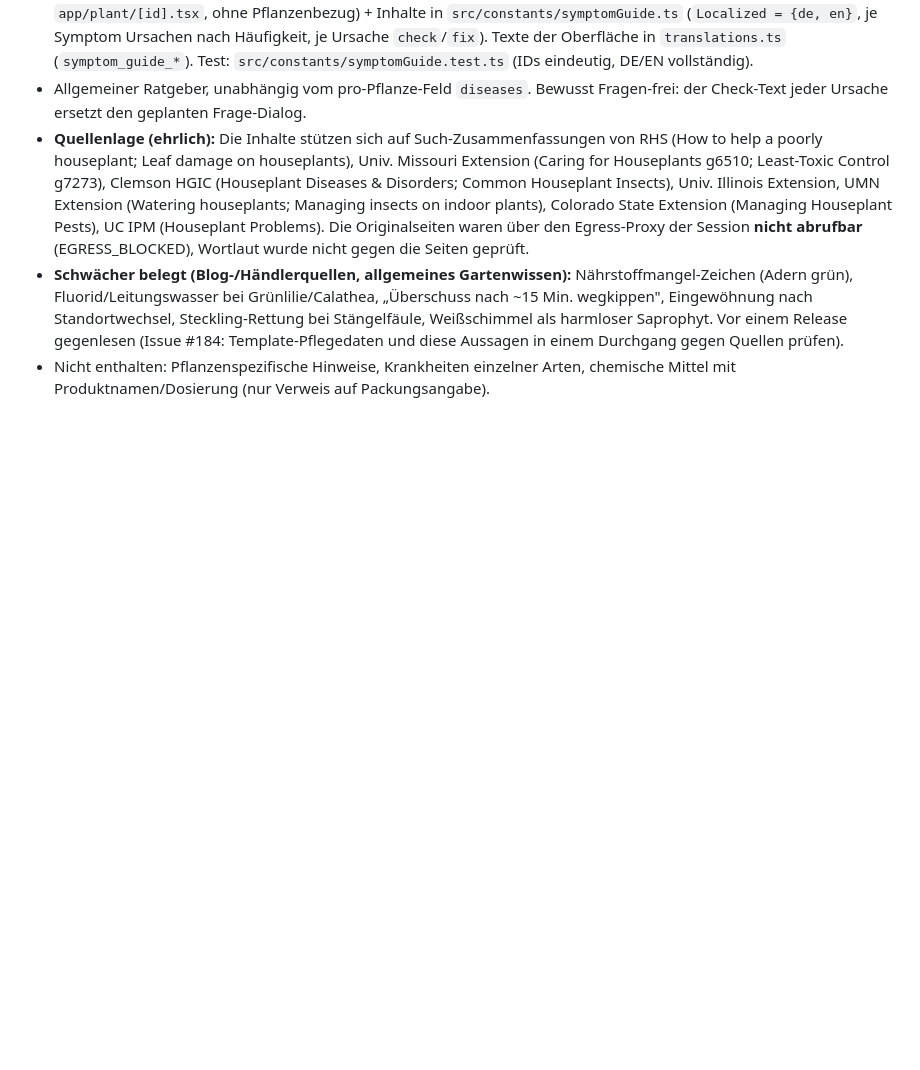
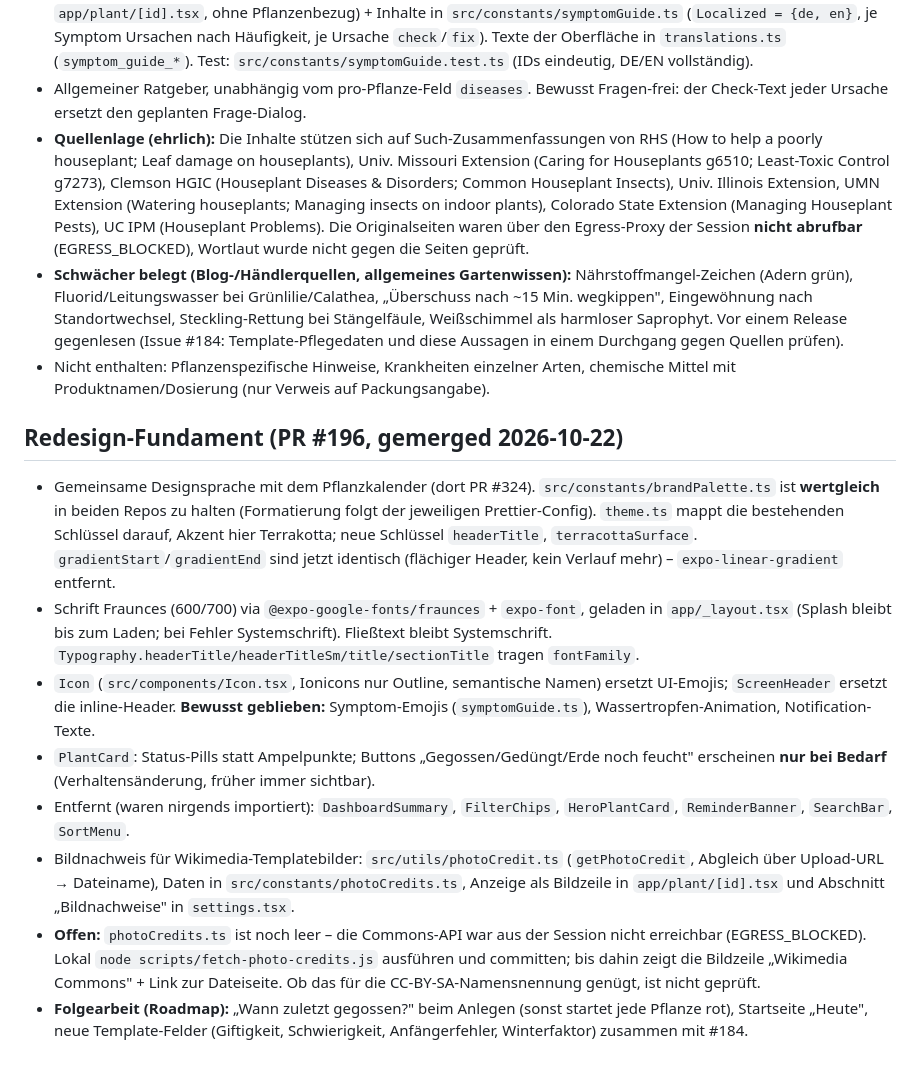
Before and after one commit to S540d/safe-my-plants, a Markdown page: .claude/memory.md, the part around the change. GitHub-like rendering; blank space fills up the shorter version.

Commit message:
docs: memory.md um Redesign-Fundament (#196) ergänzen (#198)
## Worum geht's

Projektregel: Nach jedem Merge wird `.claude/memory.md` aktualisiert.
Dieser PR hält die Änderungen aus #196 fest (Palette, Schrift,
`Icon`/`ScreenHeader`, `PlantCard`-Verhalten, entfernte Komponenten,
Bildnachweise) und die offenen Punkte, vor allem die noch leere
`photoCredits.ts`.

Nur Dokumentation, kein Code.

---
_Generated by [Claude
Code](https://claude.ai/code/session_01FTQ7Lnd6JWMctz6Y7ENyYe)_

Co-authored-by: Claude <noreply@anthropic.com>

```diff
--- a/.claude/memory.md
+++ b/.claude/memory.md
@@ -335,3 +335,15 @@ Erster Durchlauf des wiederkehrenden Code-Health-Audit-Standards (project-templa
 - **Quellenlage (ehrlich):** Die Inhalte stützen sich auf Such-Zusammenfassungen von RHS (How to help a poorly houseplant; Leaf damage on houseplants), Univ. Missouri Extension (Caring for Houseplants g6510; Least-Toxic Control g7273), Clemson HGIC (Houseplant Diseases & Disorders; Common Houseplant Insects), Univ. Illinois Extension, UMN Extension (Watering houseplants; Managing insects on indoor plants), Colorado State Extension (Managing Houseplant Pests), UC IPM (Houseplant Problems). Die Originalseiten waren über den Egress-Proxy der Session **nicht abrufbar** (EGRESS_BLOCKED), Wortlaut wurde nicht gegen die Seiten geprüft.
 - **Schwächer belegt (Blog-/Händlerquellen, allgemeines Gartenwissen):** Nährstoffmangel-Zeichen (Adern grün), Fluorid/Leitungswasser bei Grünlilie/Calathea, „Überschuss nach ~15 Min. wegkippen", Eingewöhnung nach Standortwechsel, Steckling-Rettung bei Stängelfäule, Weißschimmel als harmloser Saprophyt. Vor einem Release gegenlesen (Issue #184: Template-Pflegedaten und diese Aussagen in einem Durchgang gegen Quellen prüfen).
 - Nicht enthalten: Pflanzenspezifische Hinweise, Krankheiten einzelner Arten, chemische Mittel mit Produktnamen/Dosierung (nur Verweis auf Packungsangabe).
+
+
+## Redesign-Fundament (PR #196, gemerged 2026-10-22)
+
+- Gemeinsame Designsprache mit dem Pflanzkalender (dort PR #324). `src/constants/brandPalette.ts` ist **wertgleich** in beiden Repos zu halten (Formatierung folgt der jeweiligen Prettier-Config). `theme.ts` mappt die bestehenden Schlüssel darauf, Akzent hier Terrakotta; neue Schlüssel `headerTitle`, `terracottaSurface`. `gradientStart`/`gradientEnd` sind jetzt identisch (flächiger Header, kein Verlauf mehr) – `expo-linear-gradient` entfernt.
+- Schrift Fraunces (600/700) via `@expo-google-fonts/fraunces` + `expo-font`, geladen in `app/_layout.tsx` (Splash bleibt bis zum Laden; bei Fehler Systemschrift). Fließtext bleibt Systemschrift. `Typography.headerTitle/headerTitleSm/title/sectionTitle` tragen `fontFamily`.
+- `Icon` (`src/components/Icon.tsx`, Ionicons nur Outline, semantische Namen) ersetzt UI-Emojis; `ScreenHeader` ersetzt die inline-Header. **Bewusst geblieben:** Symptom-Emojis (`symptomGuide.ts`), Wassertropfen-Animation, Notification-Texte.
+- `PlantCard`: Status-Pills statt Ampelpunkte; Buttons „Gegossen/Gedüngt/Erde noch feucht" erscheinen **nur bei Bedarf** (Verhaltensänderung, früher immer sichtbar).
+- Entfernt (waren nirgends importiert): `DashboardSummary`, `FilterChips`, `HeroPlantCard`, `ReminderBanner`, `SearchBar`, `SortMenu`.
+- Bildnachweis für Wikimedia-Templatebilder: `src/utils/photoCredit.ts` (`getPhotoCredit`, Abgleich über Upload-URL → Dateiname), Daten in `src/constants/photoCredits.ts`, Anzeige als Bildzeile in `app/plant/[id].tsx` und Abschnitt „Bildnachweise" in `settings.tsx`.
+- **Offen:** `photoCredits.ts` ist noch leer – die Commons-API war aus der Session nicht erreichbar (EGRESS_BLOCKED). Lokal `node scripts/fetch-photo-credits.js` ausführen und committen; bis dahin zeigt die Bildzeile „Wikimedia Commons" + Link zur Dateiseite. Ob das für die CC-BY-SA-Namensnennung genügt, ist nicht geprüft.
+- **Folgearbeit (Roadmap):** „Wann zuletzt gegossen?" beim Anlegen (sonst startet jede Pflanze rot), Startseite „Heute", neue Template-Felder (Giftigkeit, Schwierigkeit, Anfängerfehler, Winterfaktor) zusammen mit #184.
```
